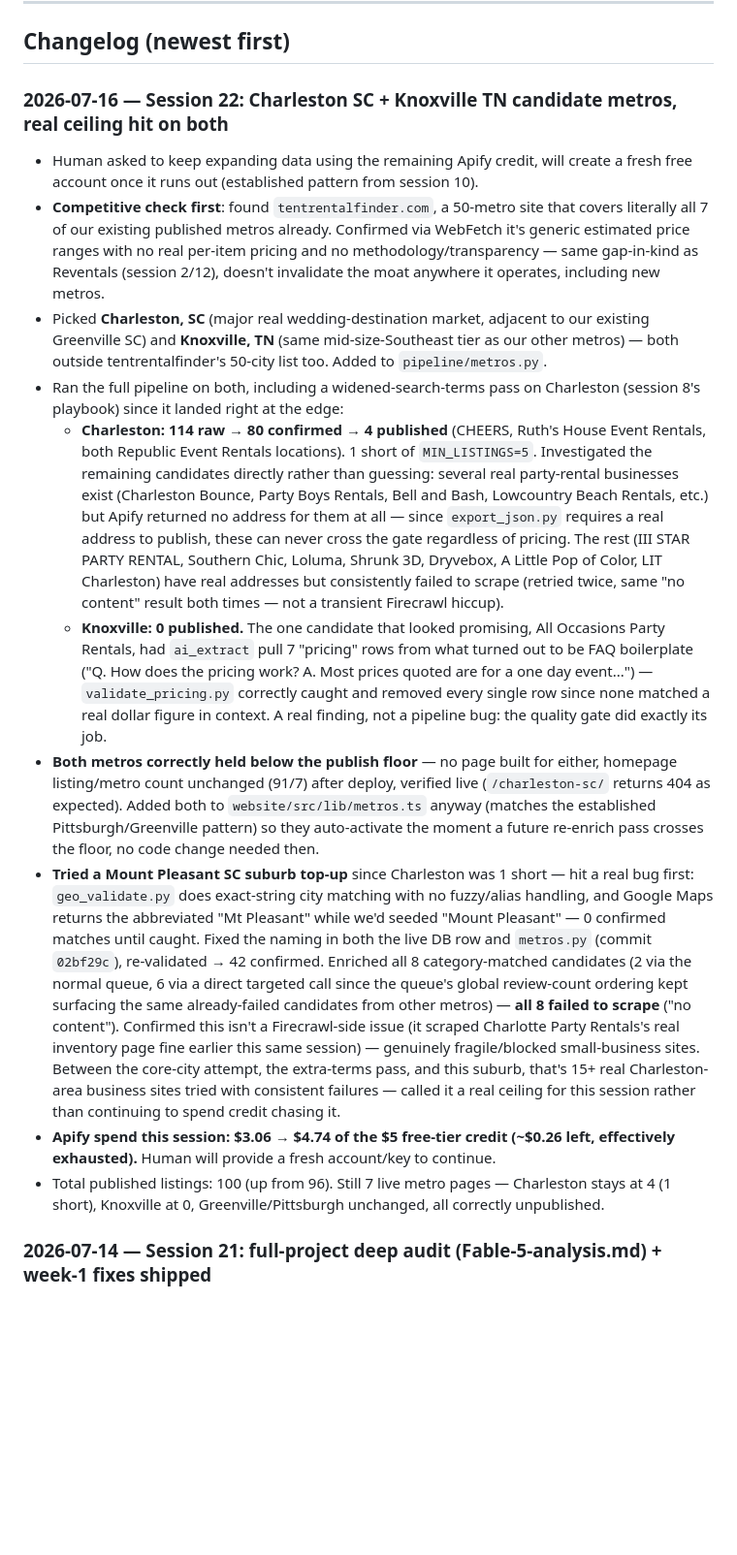
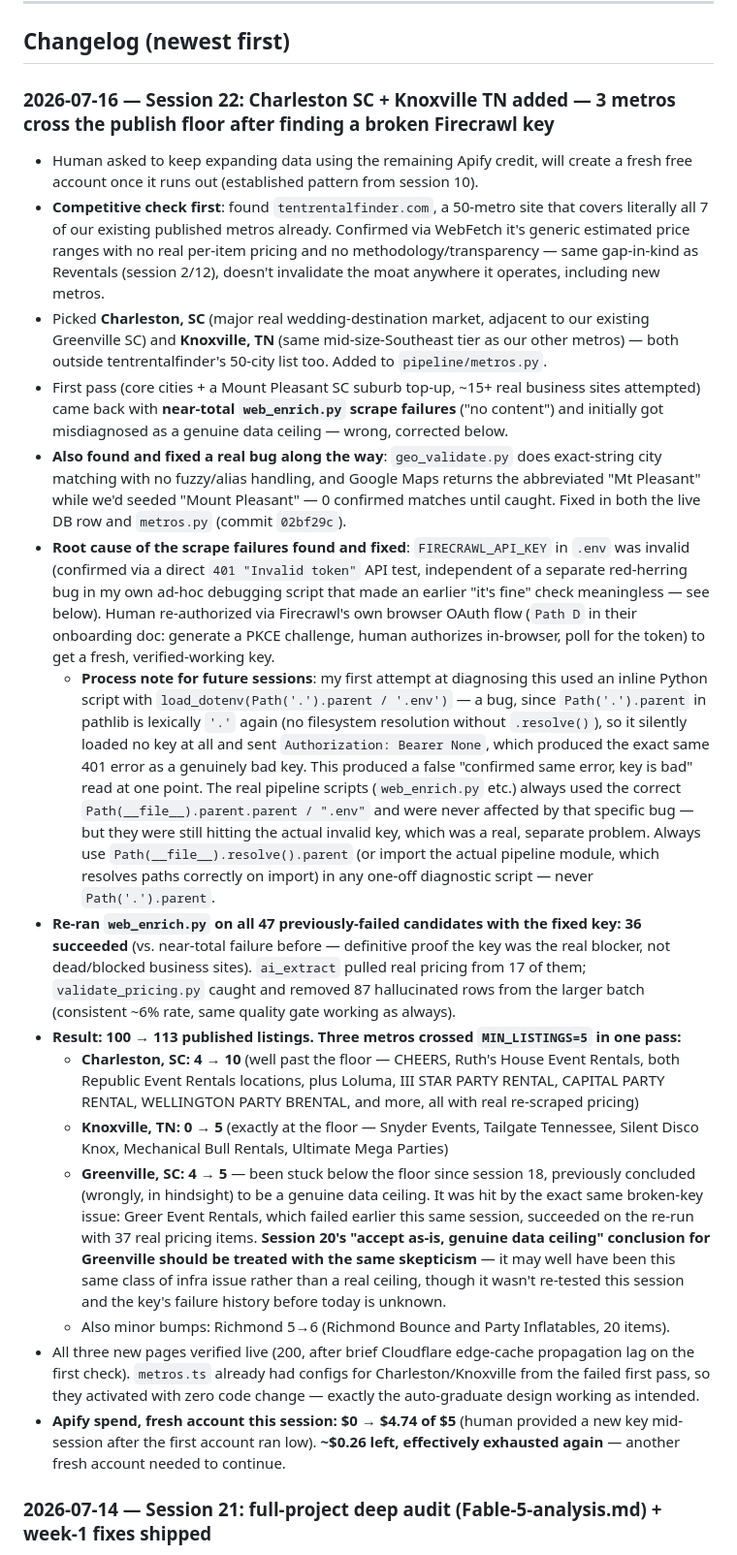
Before and after one commit to Water9977/Niche-Directories-Website, a Markdown page: architecture.md, the part around one of its changes. Shown at 97% size. Rendered like a GitHub page; blank space fills up the shorter version.

Commit message:
architecture.md: correct Session 22 record + flag Pittsburgh's old conclusion
Rewrote the Session 22 entry to reflect the actual root cause (broken
Firecrawl key, not a data ceiling) instead of the wrong initial diagnosis.
Also flags that Pittsburgh's session-11 "genuinely quote-gated market"
conclusion predates this fix and was never re-verified with a working key —
same failure mode that falsely looked like a ceiling for Greenville.

```diff
--- a/architecture.md
+++ b/architecture.md
@@ -5,17 +5,22 @@ _Living source of truth. Update every session. Never let this drift from actual
 
 ## Changelog (newest first)
 
-### 2026-07-16 — Session 22: Charleston SC + Knoxville TN candidate metros, real ceiling hit on both
+### 2026-07-16 — Session 22: Charleston SC + Knoxville TN added — 3 metros cross the publish floor after finding a broken Firecrawl key
 - Human asked to keep expanding data using the remaining Apify credit, will create a fresh free account once it runs out (established pattern from session 10).
 - **Competitive check first**: found `tentrentalfinder.com`, a 50-metro site that covers literally all 7 of our existing published metros already. Confirmed via WebFetch it's generic estimated price ranges with no real per-item pricing and no methodology/transparency — same gap-in-kind as Reventals (session 2/12), doesn't invalidate the moat anywhere it operates, including new metros.
 - Picked **Charleston, SC** (major real wedding-destination market, adjacent to our existing Greenville SC) and **Knoxville, TN** (same mid-size-Southeast tier as our other metros) — both outside tentrentalfinder's 50-city list too. Added to `pipeline/metros.py`.
-- Ran the full pipeline on both, including a widened-search-terms pass on Charleston (session 8's playbook) since it landed right at the edge:
-  - **Charleston: 114 raw → 80 confirmed → 4 published** (CHEERS, Ruth's House Event Rentals, both Republic Event Rentals locations). 1 short of `MIN_LISTINGS=5`. Investigated the remaining candidates directly rather than guessing: several real party-rental businesses exist (Charleston Bounce, Party Boys Rentals, Bell and Bash, Lowcountry Beach Rentals, etc.) but Apify returned no address for them at all — since `export_json.py` requires a real address to publish, these can never cross the gate regardless of pricing. The rest (III STAR PARTY RENTAL, Southern Chic, Loluma, Shrunk 3D, Dryvebox, A Little Pop of Color, LIT Charleston) have real addresses but consistently failed to scrape (retried twice, same "no content" result both times — not a transient Firecrawl hiccup).
-  - **Knoxville: 0 published.** The one candidate that looked promising, All Occasions Party Rentals, had `ai_extract` pull 7 "pricing" rows from what turned out to be FAQ boilerplate ("Q. How does the pricing work? A. Most prices quoted are for a one day event...") — `validate_pricing.py` correctly caught and removed every single row since none matched a real dollar figure in context. A real finding, not a pipeline bug: the quality gate did exactly its job.
-- **Both metros correctly held below the publish floor** — no page built for either, homepage listing/metro count unchanged (91/7) after deploy, verified live (`/charleston-sc/` returns 404 as expected). Added both to `website/src/lib/metros.ts` anyway (matches the established Pittsburgh/Greenville pattern) so they auto-activate the moment a future re-enrich pass crosses the floor, no code change needed then.
-- **Tried a Mount Pleasant SC suburb top-up** since Charleston was 1 short — hit a real bug first: `geo_validate.py` does exact-string city matching with no fuzzy/alias handling, and Google Maps returns the abbreviated "Mt Pleasant" while we'd seeded "Mount Pleasant" — 0 confirmed matches until caught. Fixed the naming in both the live DB row and `metros.py` (commit `02bf29c`), re-validated → 42 confirmed. Enriched all 8 category-matched candidates (2 via the normal queue, 6 via a direct targeted call since the queue's global review-count ordering kept surfacing the same already-failed candidates from other metros) — **all 8 failed to scrape** ("no content"). Confirmed this isn't a Firecrawl-side issue (it scraped Charlotte Party Rentals's real inventory page fine earlier this same session) — genuinely fragile/blocked small-business sites. Between the core-city attempt, the extra-terms pass, and this suburb, that's 15+ real Charleston-area business sites tried with consistent failures — called it a real ceiling for this session rather than continuing to spend credit chasing it.
-- **Apify spend this session: $3.06 → $4.74 of the $5 free-tier credit (~$0.26 left, effectively exhausted).** Human will provide a fresh account/key to continue.
-- Total published listings: 100 (up from 96). Still 7 live metro pages — Charleston stays at 4 (1 short), Knoxville at 0, Greenville/Pittsburgh unchanged, all correctly unpublished.
+- First pass (core cities + a Mount Pleasant SC suburb top-up, ~15+ real business sites attempted) came back with **near-total `web_enrich.py` scrape failures** ("no content") and initially got misdiagnosed as a genuine data ceiling — wrong, corrected below.
+- **Also found and fixed a real bug along the way**: `geo_validate.py` does exact-string city matching with no fuzzy/alias handling, and Google Maps returns the abbreviated "Mt Pleasant" while we'd seeded "Mount Pleasant" — 0 confirmed matches until caught. Fixed in both the live DB row and `metros.py` (commit `02bf29c`).
+- **Root cause of the scrape failures found and fixed**: `FIRECRAWL_API_KEY` in `.env` was invalid (confirmed via a direct `401 "Invalid token"` API test, independent of a separate red-herring bug in my own ad-hoc debugging script that made an earlier "it's fine" check meaningless — see below). Human re-authorized via Firecrawl's own browser OAuth flow (`Path D` in their onboarding doc: generate a PKCE challenge, human authorizes in-browser, poll for the token) to get a fresh, verified-working key.
+  - **Process note for future sessions**: my first attempt at diagnosing this used an inline Python script with `load_dotenv(Path('.').parent / '.env')` — a bug, since `Path('.').parent` in pathlib is lexically `'.'` again (no filesystem resolution without `.resolve()`), so it silently loaded no key at all and sent `Authorization: Bearer None`, which produced the exact same 401 error as a genuinely bad key. This produced a false "confirmed same error, key is bad" read at one point. The real pipeline scripts (`web_enrich.py` etc.) always used the correct `Path(__file__).parent.parent / ".env"` and were never affected by that specific bug — but they were still hitting the actual invalid key, which was a real, separate problem. Always use `Path(__file__).resolve().parent` (or import the actual pipeline module, which resolves paths correctly on import) in any one-off diagnostic script — never `Path('.').parent`.
+- **Re-ran `web_enrich.py` on all 47 previously-failed candidates with the fixed key: 36 succeeded** (vs. near-total failure before — definitive proof the key was the real blocker, not dead/blocked business sites). `ai_extract` pulled real pricing from 17 of them; `validate_pricing.py` caught and removed 87 hallucinated rows from the larger batch (consistent ~6% rate, same quality gate working as always).
+- **Result: 100 → 113 published listings. Three metros crossed `MIN_LISTINGS=5` in one pass:**
+  - **Charleston, SC: 4 → 10** (well past the floor — CHEERS, Ruth's House Event Rentals, both Republic Event Rentals locations, plus Loluma, III STAR PARTY RENTAL, CAPITAL PARTY RENTAL, WELLINGTON PARTY BRENTAL, and more, all with real re-scraped pricing)
+  - **Knoxville, TN: 0 → 5** (exactly at the floor — Snyder Events, Tailgate Tennessee, Silent Disco Knox, Mechanical Bull Rentals, Ultimate Mega Parties)
+  - **Greenville, SC: 4 → 5** — been stuck below the floor since session 18, previously concluded (wrongly, in hindsight) to be a genuine data ceiling. It was hit by the exact same broken-key issue: Greer Event Rentals, which failed earlier this same session, succeeded on the re-run with 37 real pricing items. **Session 20's "accept as-is, genuine data ceiling" conclusion for Greenville should be treated with the same skepticism** — it may well have been this same class of infra issue rather than a real ceiling, though it wasn't re-tested this session and the key's failure history before today is unknown.
+  - Also minor bumps: Richmond 5→6 (Richmond Bounce and Party Inflatables, 20 items).
+- All three new pages verified live (200, after brief Cloudflare edge-cache propagation lag on the first check). `metros.ts` already had configs for Charleston/Knoxville from the failed first pass, so they activated with zero code change — exactly the auto-graduate design working as intended.
+- **Apify spend, fresh account this session: $0 → $4.74 of $5** (human provided a new key mid-session after the first account ran low). **~$0.26 left, effectively exhausted again** — another fresh account needed to continue.
 
 ### 2026-07-14 — Session 21: full-project deep audit (Fable-5-analysis.md) + week-1 fixes shipped
 - Human asked for a complete deep analysis of everything (code, live site, SEO, UX, keywords, competitors) written to `Fable-5-analysis.md` — done, 10 bugs + 6 SEO opportunities + prioritized plan, all findings verified against the live site/real data, not assumed. Key research (2026): FAQPage schema no longer shows visual rich results but lifts AI-citation rates (~22% median); Bing WMT/IndexNow feeds ChatGPT/Copilot — unclaimed by this site.
```
Also changed, not shown: other parts of architecture.md (+1 -1 lines).
